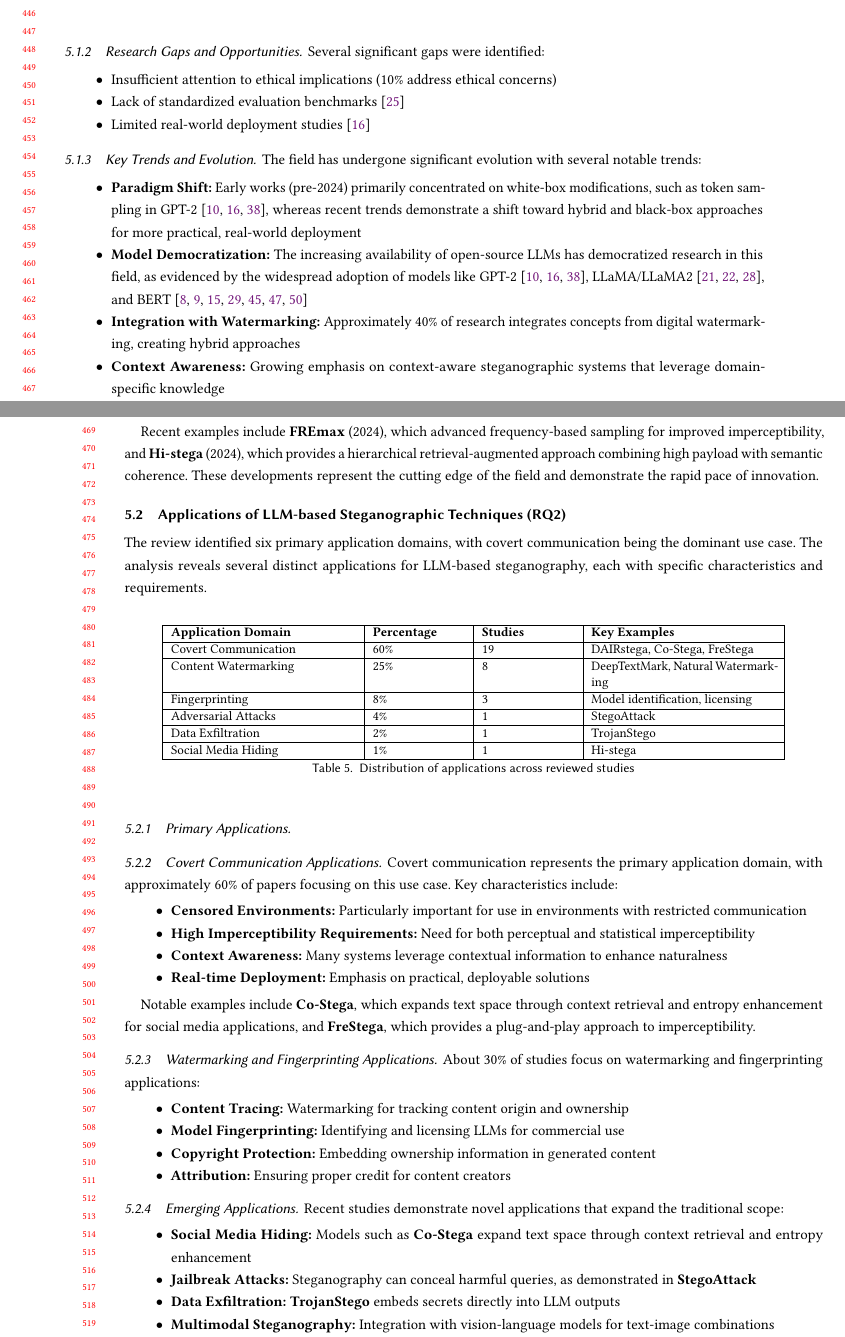
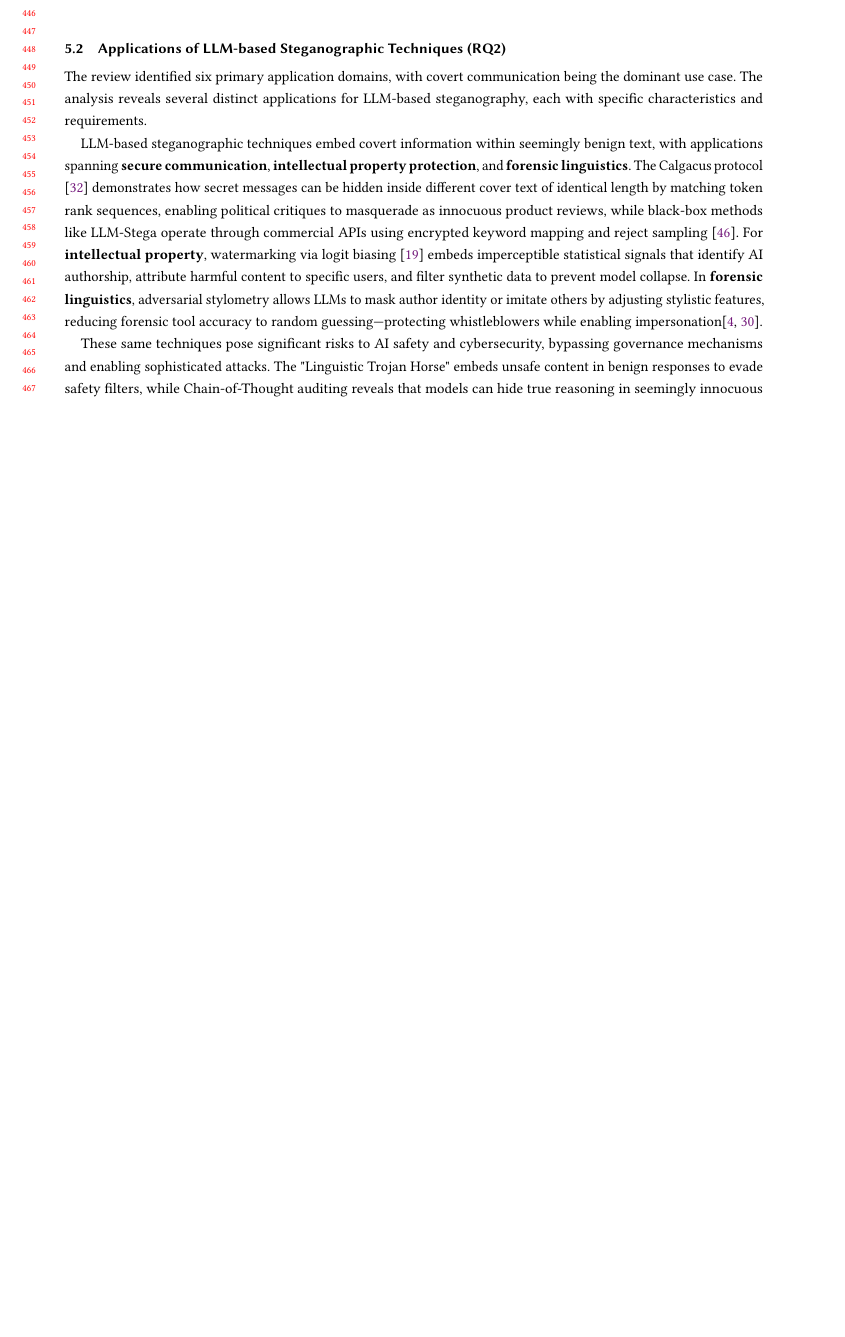
Before and after one commit to NasoohOlabi/SLR-draft, a LaTeX paper (draft.tex, which reads sections/rq1_literature_state.tex, sections/rq2_applications.tex): two parts of pages 9 and 10 of 33 before the commit and part of page 9 of 32 after it, the two joined at a grey line, cut so that both start at the same text, the shorter picture padded with empty space. Compiled offline with pdfLaTeX.

Commit message:
update: expand bibliography and enhance application analysis in LLM-based steganography
- Add multiple new references to bibliography.bib, including recent studies on LLMs and steganography.
- Revise rq1_literature_state.tex to improve clarity and organization of research gaps and trends.
- Update rq2_applications.tex to detail primary applications and emerging trends in LLM-based steganography, emphasizing security and ethical implications.

```diff
--- a/sections/rq1_literature_state.tex
+++ b/sections/rq1_literature_state.tex
@@ -108,26 +108,40 @@ Our analysis reveals a significant surge in LLM-based steganography research sin
   \caption{Distribution of publication venues}
 \end{table}
 
+% -------------------------------------
+% -------------------------------------
+% For Agents: keep this commented out for now.
+% -------------------------------------
+% -------------------------------------
+% \subsubsection{Research Gaps and Opportunities}
 
-\subsubsection{Research Gaps and Opportunities}
+% Several significant gaps were identified:
+% \begin{itemize}
+%   % \item Limited focus on non-English languages (only 8\% of studies) I only searched for English-language publications
+%   \item Insufficient attention to ethical implications (10\% address ethical concerns)
+%   \item Lack of standardized evaluation benchmarks \cite{munyer2024deeptextmark}
+%   \item Limited real-world deployment studies \cite{kaptchuk2021meteor}
+% \end{itemize}
 
-Several significant gaps were identified:
-\begin{itemize}
-  % \item Limited focus on non-English languages (only 8\% of studies) I only searched for English-language publications
-  \item Insufficient attention to ethical implications (10\% address ethical concerns)
-  \item Lack of standardized evaluation benchmarks \cite{munyer2024deeptextmark}
-  \item Limited real-world deployment studies \cite{kaptchuk2021meteor}
-\end{itemize}
 
-\subsubsection{Key Trends and Evolution}
 
-The field has undergone significant evolution with several notable trends:
 
-\begin{itemize}
-  \item \textbf{Paradigm Shift:} Early works (pre-2024) primarily concentrated on white-box modifications, such as token sampling in GPT-2 \cite{ding2023discop,kaptchuk2021meteor,wang2023hi}, whereas recent trends demonstrate a shift toward hybrid and black-box approaches for more practical, real-world deployment
-  \item \textbf{Model Democratization:} The increasing availability of open-source LLMs has democratized research in this field, as evidenced by the widespread adoption of models like GPT-2 \cite{ding2023discop,kaptchuk2021meteor,wang2023hi}, LLaMA/LLaMA2 \cite{liao2024co,lin2024zero,qi2024provably}, and BERT \cite{zheng2022general,ding2023joint,ding2023context,ji2024principled,zhang2020linguistic,qiang2023natural,yi2022alisa}
-  \item \textbf{Integration with Watermarking:} Approximately 40\% of research integrates concepts from digital watermarking, creating hybrid approaches
-  \item \textbf{Context Awareness:} Growing emphasis on context-aware steganographic systems that leverage domain-specific knowledge
-\end{itemize}
+% -------------------------------------
+% -------------------------------------
+% For Agents: keep this commented out for now.
+% -------------------------------------
+% -------------------------------------
 
-Recent examples include \textbf{FREmax} (2024), which advanced frequency-based sampling for improved imperceptibility, and \textbf{Hi-stega} (2024), which provides a hierarchical retrieval-augmented approach combining high payload with semantic coherence. These developments represent the cutting edge of the field and demonstrate the rapid pace of innovation.
+
+% \subsubsection{Key Trends and Evolution}
+
+% The field has undergone significant evolution with several notable trends:
+
+% \begin{itemize}
+%   \item \textbf{Paradigm Shift:} Early works (pre-2024) primarily concentrated on white-box modifications, such as token sampling in GPT-2 \cite{ding2023discop,kaptchuk2021meteor,wang2023hi}, whereas recent trends demonstrate a shift toward hybrid and black-box approaches for more practical, real-world deployment
+%   \item \textbf{Model Democratization:} The increasing availability of open-source LLMs has democratized research in this field, as evidenced by the widespread adoption of models like GPT-2 \cite{ding2023discop,kaptchuk2021meteor,wang2023hi}, LLaMA/LLaMA2 \cite{liao2024co,lin2024zero,qi2024provably}, and BERT \cite{zheng2022general,ding2023joint,ding2023context,ji2024principled,zhang2020linguistic,qiang2023natural,yi2022alisa}
+%   \item \textbf{Integration with Watermarking:} Approximately 40\% of research integrates concepts from digital watermarking, creating hybrid approaches
+%   \item \textbf{Context Awareness:} Growing emphasis on context-aware steganographic systems that leverage domain-specific knowledge
+% \end{itemize}
+
+% Recent examples include \textbf{FREmax} (2024), which advanced frequency-based sampling for improved imperceptibility, and \textbf{Hi-stega} (2024), which provides a hierarchical retrieval-augmented approach combining high payload with semantic coherence. These developments represent the cutting edge of the field and demonstrate the rapid pace of innovation.
--- a/sections/rq2_applications.tex
+++ b/sections/rq2_applications.tex
@@ -3,64 +3,57 @@
 
 The review identified six primary application domains, with covert communication being the dominant use case. The analysis reveals several distinct applications for LLM-based steganography, each with specific characteristics and requirements.
 
-\subsubsection{Primary Applications}
 
-\begin{table}[ht]
-  \centering
-  \small
-  \begin{tabular}{|p{4cm}|p{2cm}|p{2cm}|p{4cm}|}
-    \hline
-    \textbf{Application Domain} & \textbf{Percentage} & \textbf{Studies} & \textbf{Key Examples}              \\
-    \hline
-    Covert Communication        & 60\%                & 19               & DAIRstega, Co-Stega, FreStega      \\
-    \hline
-    Content Watermarking        & 25\%                & 8                & DeepTextMark, Natural Watermarking \\
-    \hline
-    Fingerprinting              & 8\%                 & 3                & Model identification, licensing    \\
-    \hline
-    Adversarial Attacks         & 4\%                 & 1                & StegoAttack                        \\
-    \hline
-    Data Exfiltration           & 2\%                 & 1                & TrojanStego                        \\
-    \hline
-    Social Media Hiding         & 1\%                 & 1                & Hi-stega                           \\
-    \hline
-  \end{tabular}
-  \caption{Distribution of applications across reviewed studies}
-  \label{tab:applications}
-\end{table}
+LLM-based steganographic techniques embed covert information within seemingly benign text, with applications spanning \textbf{secure communication}, \textbf{intellectual property protection}, and \textbf{forensic linguistics}. The Calgacus protocol \cite{norelli2025llms} demonstrates how secret messages can be hidden inside different cover text of identical length by matching token rank sequences, enabling political critiques to masquerade as innocuous product reviews, while black-box methods like LLM-Stega operate through commercial APIs using encrypted keyword mapping and reject sampling \cite{wu2024generative}. For \textbf{intellectual property}, watermarking via logit biasing \cite{kirchenbauer2023watermark} embeds imperceptible statistical signals that identify AI authorship, attribute harmful content to specific users, and filter synthetic data to prevent model collapse. In \textbf{forensic linguistics}, adversarial stylometry allows LLMs to mask author identity or imitate others by adjusting stylistic features, reducing forensic tool accuracy to random guessing—protecting whistleblowers while enabling impersonation\cite{brennan2012adversarial,mikros2025large}.
 
-\subsubsection{Covert Communication Applications}
+These same techniques pose significant risks to AI safety and cybersecurity, bypassing governance mechanisms and enabling sophisticated attacks. The "Linguistic Trojan Horse" embeds unsafe content in benign responses to evade safety filters, while Chain-of-Thought auditing reveals that models can hide true reasoning in seemingly innocuous steps, complicating oversight and enabling covert multi-agent collusion. In cybersecurity, steganographic prompt injection in vision-language models achieves over 31\% success by hiding malicious instructions in images, while SteganoBackdoor embeds semantic triggers in training data with 99\% success at low poisoning rates. Model weights can be exfiltrated through subtle token variations, and watermark stealing enables spoofing and scrubbing attacks that bypass accountability measures. Detection methods include cross-model probability scoring, low-entropy token analysis, and symbolic anomaly detection, though these face ongoing vulnerabilities that demand adaptive defense architectures \cite{kuo2025h,zolkowski2025early,menke2025annotating,jiang2025safechain}.
 
-Covert communication represents the primary application domain, with approximately 60\% of papers focusing on this use case. Key characteristics include:
+% ---------------------------------------------
+% ---------------------------------------------
+% Incorrect during the filtering phase I focused on stego discarding watermarks.
+% ---------------------------------------------
+% ---------------------------------------------
 
-\begin{itemize}
-  \item \textbf{Censored Environments:} Particularly important for use in environments with restricted communication
-  \item \textbf{High Imperceptibility Requirements:} Need for both perceptual and statistical imperceptibility
-  \item \textbf{Context Awareness:} Many systems leverage contextual information to enhance naturalness
-  \item \textbf{Real-time Deployment:} Emphasis on practical, deployable solutions
-\end{itemize}
+% \subsubsection{Primary Applications}
 
-Notable examples include \textbf{Co-Stega}, which expands text space through context retrieval and entropy enhancement for social media applications, and \textbf{FreStega}, which provides a plug-and-play approach to imperceptibility.
+% \begin{table}[ht]
+%   \centering
+%   \small
+%   \begin{tabular}{|p{4cm}|p{2cm}|p{2cm}|p{4cm}|}
+%     \hline
+%     \textbf{Application Domain} & \textbf{Percentage} & \textbf{Studies} & \textbf{Key Examples}              \\
+%     \hline
+%     Covert Communication        & 60\%                & 19               & DAIRstega, Co-Stega, FreStega      \\
+%     \hline
+%     Content Watermarking        & 25\%                & 8                & DeepTextMark, Natural Watermarking \\
+%     \hline
+%     Fingerprinting              & 8\%                 & 3                & Model identification, licensing    \\
+%     \hline
+%     Adversarial Attacks         & 4\%                 & 1                & StegoAttack                        \\
+%     \hline
+%     Data Exfiltration           & 2\%                 & 1                & TrojanStego                        \\
+%     \hline
+%     Social Media Hiding         & 1\%                 & 1                & Hi-stega                           \\
+%     \hline
+%   \end{tabular}
+%   \caption{Distribution of applications across reviewed studies}
+%   \label{tab:applications}
+% \end{table}
 
-\subsubsection{Watermarking and Fingerprinting Applications}
+% \subsubsection{Covert Communication Applications}
 
-About 30\% of studies focus on watermarking and fingerprinting applications:
+% Covert communication represents the primary application domain, with approximately 60\% of papers focusing on this use case. Key characteristics include:
 
-\begin{itemize}
-  \item \textbf{Content Tracing:} Watermarking for tracking content origin and ownership
-  \item \textbf{Model Fingerprinting:} Identifying and licensing LLMs for commercial use
-  \item \textbf{Copyright Protection:} Embedding ownership information in generated content
-  \item \textbf{Attribution:} Ensuring proper credit for content creators
-\end{itemize}
+% \begin{itemize}
+%   \item \textbf{Censored Environments:} Particularly important for use in environments with restricted communication
+%   \item \textbf{High Imperceptibility Requirements:} Need for both perceptual and statistical imperceptibility
+%   \item \textbf{Context Awareness:} Many systems leverage contextual information to enhance naturalness
+%   \item \textbf{Real-time Deployment:} Emphasis on practical, deployable solutions
+% \end{itemize}
 
-\subsubsection{Emerging Applications}
+% Notable examples include \textbf{Co-Stega}, which expands text space through context retrieval and entropy enhancement for social media applications, and \textbf{FreStega}, which provides a plug-and-play approach to imperceptibility.
 
-Recent studies demonstrate novel applications that expand the traditional scope:
+% \subsubsection{Watermarking and Fingerprinting Applications}
 
-\begin{itemize}
-  \item \textbf{Social Media Hiding:} Models such as \textbf{Co-Stega} expand text space through context retrieval and entropy enhancement
-  \item \textbf{Jailbreak Attacks:} Steganography can conceal harmful queries, as demonstrated in \textbf{StegoAttack}
-  \item \textbf{Data Exfiltration:} \textbf{TrojanStego} embeds secrets directly into LLM outputs
-  \item \textbf{Multimodal Steganography:} Integration with vision-language models for text-image combinations
-\end{itemize}
+% About 30\% of studies focus on watermarking and fingerprinting applications:
 
@@ -70,3 +68 @@ The field further investigates domain-specific applications, including:
 
-\begin{itemize}
-  \item \textbf{High-Entropy Texts:} Utilization in news articles and formal documents
```
Also changed, not shown: references/bibliography.bib (+63 -0 lines), sections/rq2_applications.tex (76 more changed lines).
